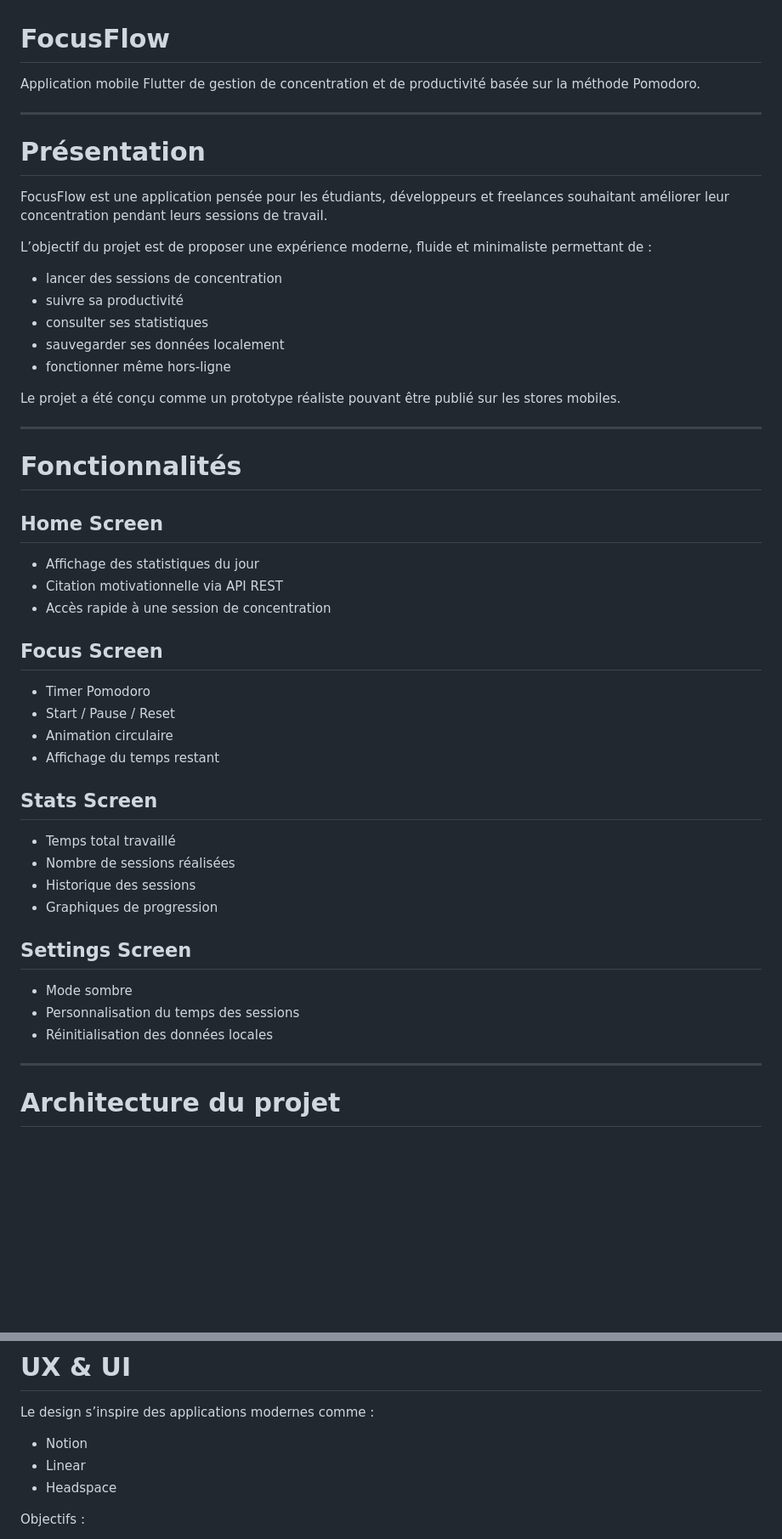
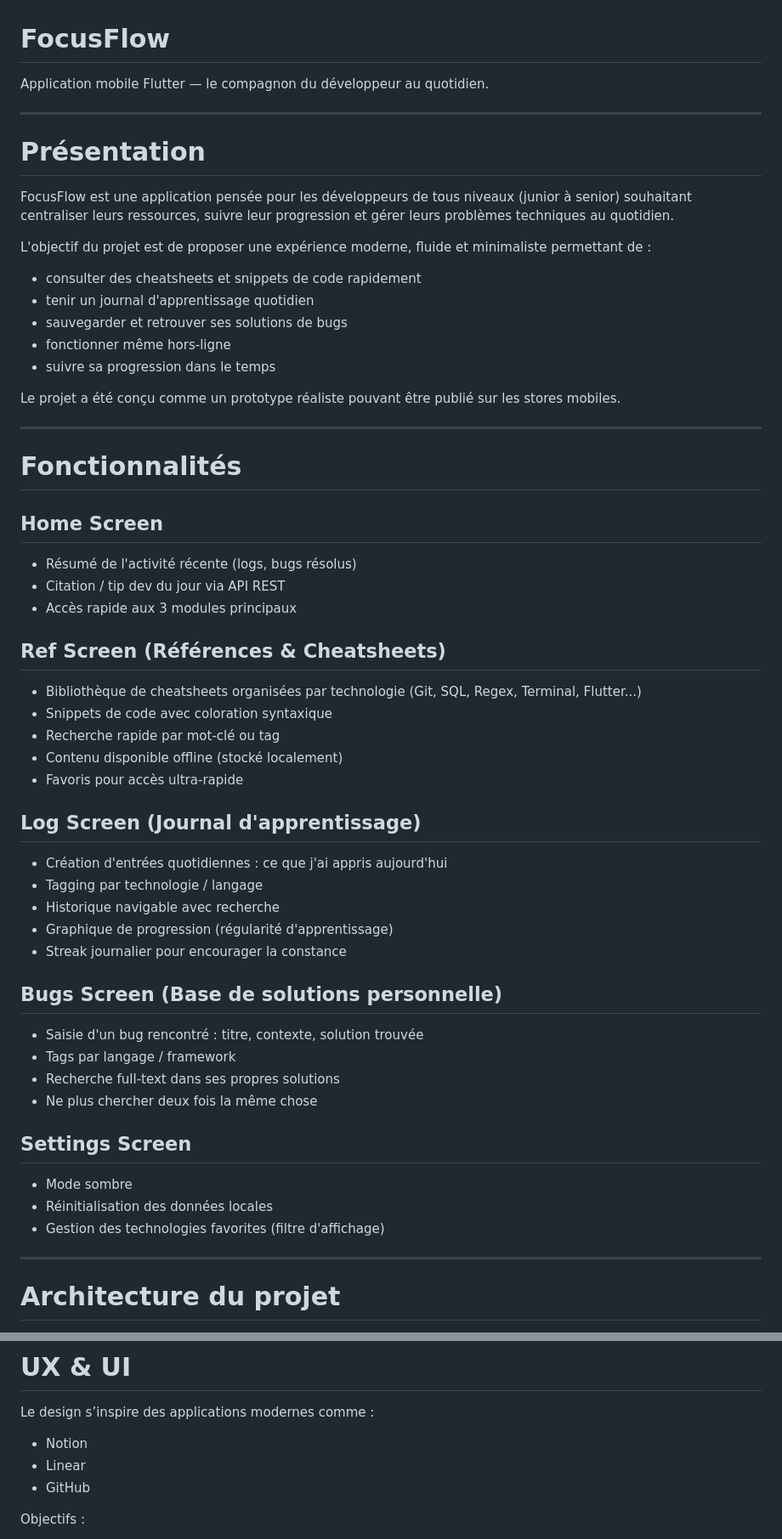
Before and after one commit to Altrevis/FocusFlow, a Markdown page: README.md, 2 parts joined by grey strips. Shown at 85% size. Rendered like a GitHub page; blank space fills up the shorter version.

Commit message:
modif project thème

```diff
--- a/README.md
+++ b/README.md
@@ -1,20 +1,20 @@
 # FocusFlow
 
-Application mobile Flutter de gestion de concentration et de productivité basée sur la méthode Pomodoro.
+Application mobile Flutter — le compagnon du développeur au quotidien.
 
 ---
 
 # Présentation
 
-FocusFlow est une application pensée pour les étudiants, développeurs et freelances souhaitant améliorer leur concentration pendant leurs sessions de travail.
+FocusFlow est une application pensée pour les développeurs de tous niveaux (junior à senior) souhaitant centraliser leurs ressources, suivre leur progression et gérer leurs problèmes techniques au quotidien.
 
-L’objectif du projet est de proposer une expérience moderne, fluide et minimaliste permettant de :
+L'objectif du projet est de proposer une expérience moderne, fluide et minimaliste permettant de :
 
-* lancer des sessions de concentration
-* suivre sa productivité
-* consulter ses statistiques
-* sauvegarder ses données localement
+* consulter des cheatsheets et snippets de code rapidement
+* tenir un journal d'apprentissage quotidien
+* sauvegarder et retrouver ses solutions de bugs
 * fonctionner même hors-ligne
+* suivre sa progression dans le temps
 
 Le projet a été conçu comme un prototype réaliste pouvant être publié sur les stores mobiles.
 
@@ -24,29 +24,38 @@ Le projet a été conçu comme un prototype réaliste pouvant être publié sur
 
 ## Home Screen
 
-* Affichage des statistiques du jour
-* Citation motivationnelle via API REST
-* Accès rapide à une session de concentration
+* Résumé de l'activité récente (logs, bugs résolus)
+* Citation / tip dev du jour via API REST
+* Accès rapide aux 3 modules principaux
 
-## Focus Screen
+## Ref Screen (Références & Cheatsheets)
 
-* Timer Pomodoro
-* Start / Pause / Reset
-* Animation circulaire
-* Affichage du temps restant
+* Bibliothèque de cheatsheets organisées par technologie (Git, SQL, Regex, Terminal, Flutter...)
+* Snippets de code avec coloration syntaxique
+* Recherche rapide par mot-clé ou tag
+* Contenu disponible offline (stocké localement)
+* Favoris pour accès ultra-rapide
 
-## Stats Screen
+## Log Screen (Journal d'apprentissage)
 
-* Temps total travaillé
-* Nombre de sessions réalisées
-* Historique des sessions
-* Graphiques de progression
+* Création d'entrées quotidiennes : ce que j'ai appris aujourd'hui
+* Tagging par technologie / langage
+* Historique navigable avec recherche
+* Graphique de progression (régularité d'apprentissage)
+* Streak journalier pour encourager la constance
+
+## Bugs Screen (Base de solutions personnelle)
+
+* Saisie d'un bug rencontré : titre, contexte, solution trouvée
+* Tags par langage / framework
+* Recherche full-text dans ses propres solutions
+* Ne plus chercher deux fois la même chose
 
 ## Settings Screen
 
 * Mode sombre
-* Personnalisation du temps des sessions
 * Réinitialisation des données locales
+* Gestion des technologies favorites (filtre d'affichage)
 
 ---
 
@@ -164,7 +174,7 @@ Le design s’inspire des applications modernes comme :
 
 * Notion
 * Linear
-* Headspace
+* GitHub
 
 Objectifs :
 
```
Also changed, not shown: other parts of README.md (+9 -8 lines).
